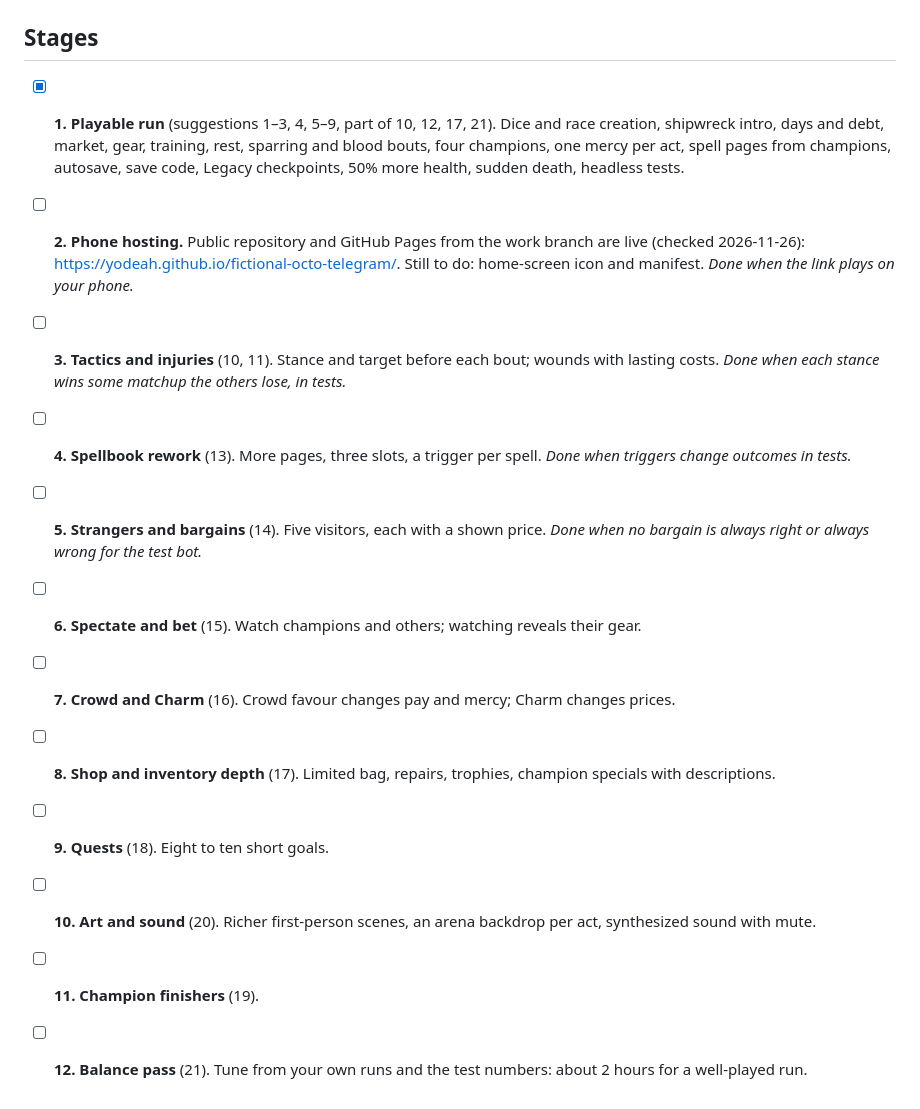
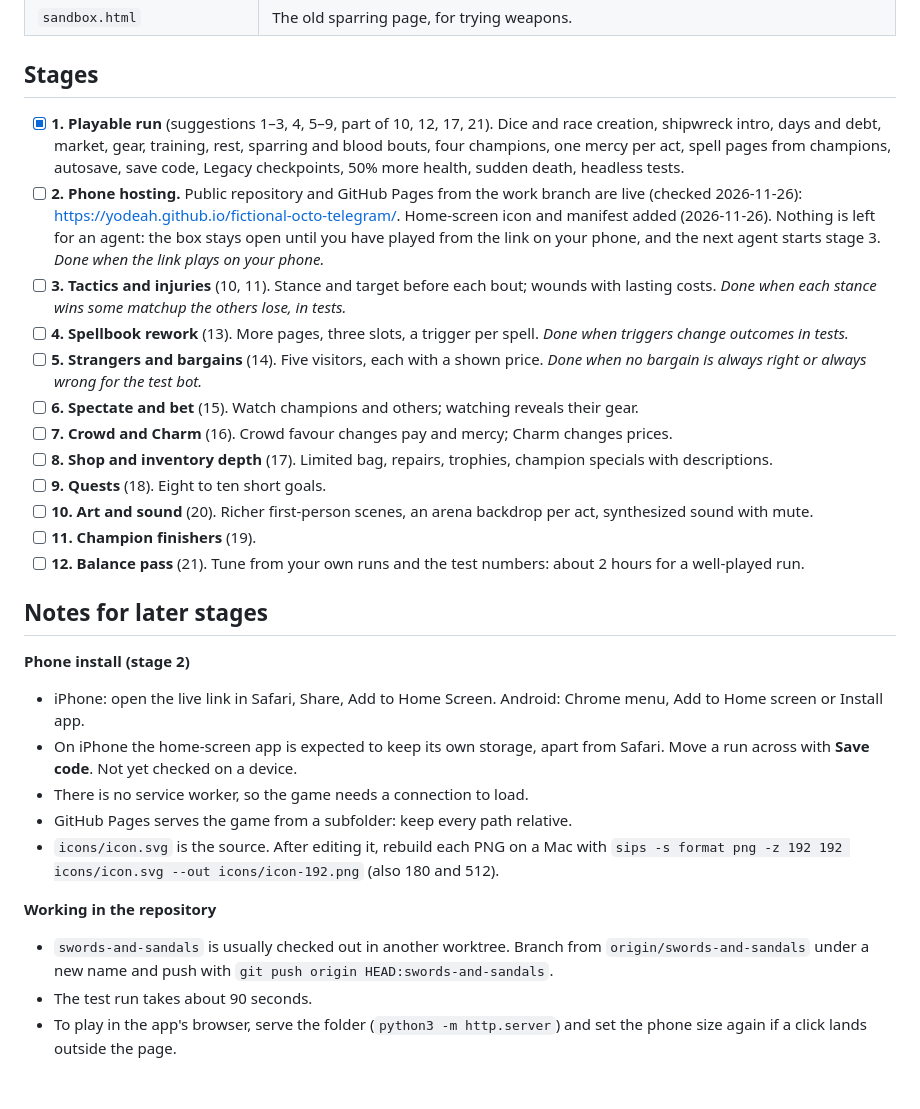
Before and after one commit to yodeah/fictional-octo-telegram, a Markdown page: docs/implementation-plan.md, the part around the change. Rendered like a GitHub page.

```diff
--- a/docs/implementation-plan.md
+++ b/docs/implementation-plan.md
@@ -26,7 +26,7 @@ One stage per session keeps the context small. Use a single read-only reviewer o
 ## Stages
 
 - [x] **1. Playable run** (suggestions 1–3, 4, 5–9, part of 10, 12, 17, 21). Dice and race creation, shipwreck intro, days and debt, market, gear, training, rest, sparring and blood bouts, four champions, one mercy per act, spell pages from champions, autosave, save code, Legacy checkpoints, 50% more health, sudden death, headless tests.
-- [ ] **2. Phone hosting.** Public repository and GitHub Pages from the work branch are live (checked 2026-11-26): https://yodeah.github.io/fictional-octo-telegram/. Still to do: home-screen icon and manifest. *Done when the link plays on your phone.*
+- [ ] **2. Phone hosting.** Public repository and GitHub Pages from the work branch are live (checked 2026-11-26): https://yodeah.github.io/fictional-octo-telegram/. Home-screen icon and manifest added (2026-11-26). Nothing is left for an agent: the box stays open until you have played from the link on your phone, and the next agent starts stage 3. *Done when the link plays on your phone.*
 - [ ] **3. Tactics and injuries** (10, 11). Stance and target before each bout; wounds with lasting costs. *Done when each stance wins some matchup the others lose, in tests.*
 - [ ] **4. Spellbook rework** (13). More pages, three slots, a trigger per spell. *Done when triggers change outcomes in tests.*
 - [ ] **5. Strangers and bargains** (14). Five visitors, each with a shown price. *Done when no bargain is always right or always wrong for the test bot.*
@@ -37,3 +37,17 @@ One stage per session keeps the context small. Use a single read-only reviewer o
 - [ ] **10. Art and sound** (20). Richer first-person scenes, an arena backdrop per act, synthesized sound with mute.
 - [ ] **11. Champion finishers** (19).
 - [ ] **12. Balance pass** (21). Tune from your own runs and the test numbers: about 2 hours for a well-played run.
+
+## Notes for later stages
+
+**Phone install (stage 2)**
+- iPhone: open the live link in Safari, Share, Add to Home Screen. Android: Chrome menu, Add to Home screen or Install app.
+- On iPhone the home-screen app is expected to keep its own storage, apart from Safari. Move a run across with **Save code**. Not yet checked on a device.
+- There is no service worker, so the game needs a connection to load.
+- GitHub Pages serves the game from a subfolder: keep every path relative.
+- `icons/icon.svg` is the source. After editing it, rebuild each PNG on a Mac with `sips -s format png -z 192 192 icons/icon.svg --out icons/icon-192.png` (also 180 and 512).
+
+**Working in the repository**
+- `swords-and-sandals` is usually checked out in another worktree. Branch from `origin/swords-and-sandals` under a new name and push with `git push origin HEAD:swords-and-sandals`.
+- The test run takes about 90 seconds.
+- To play in the app's browser, serve the folder (`python3 -m http.server`) and set the phone size again if a click lands outside the page.
```
Also changed, not shown: README.md (+1 -1 lines), ideas.md (+9 -7 lines), icons/icon-180.png (added), icons/icon-192.png (added), icons/icon-512.png (added), 4 other files.
